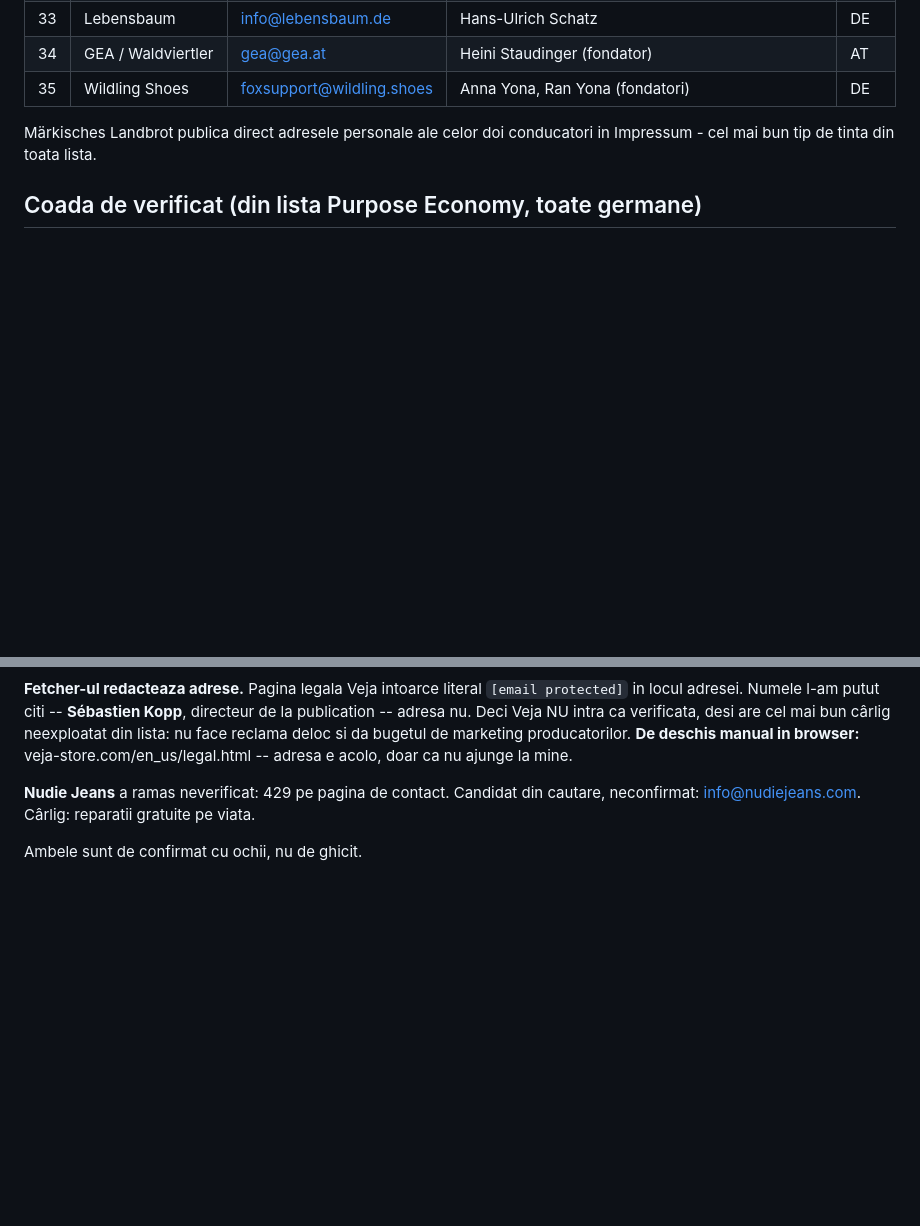
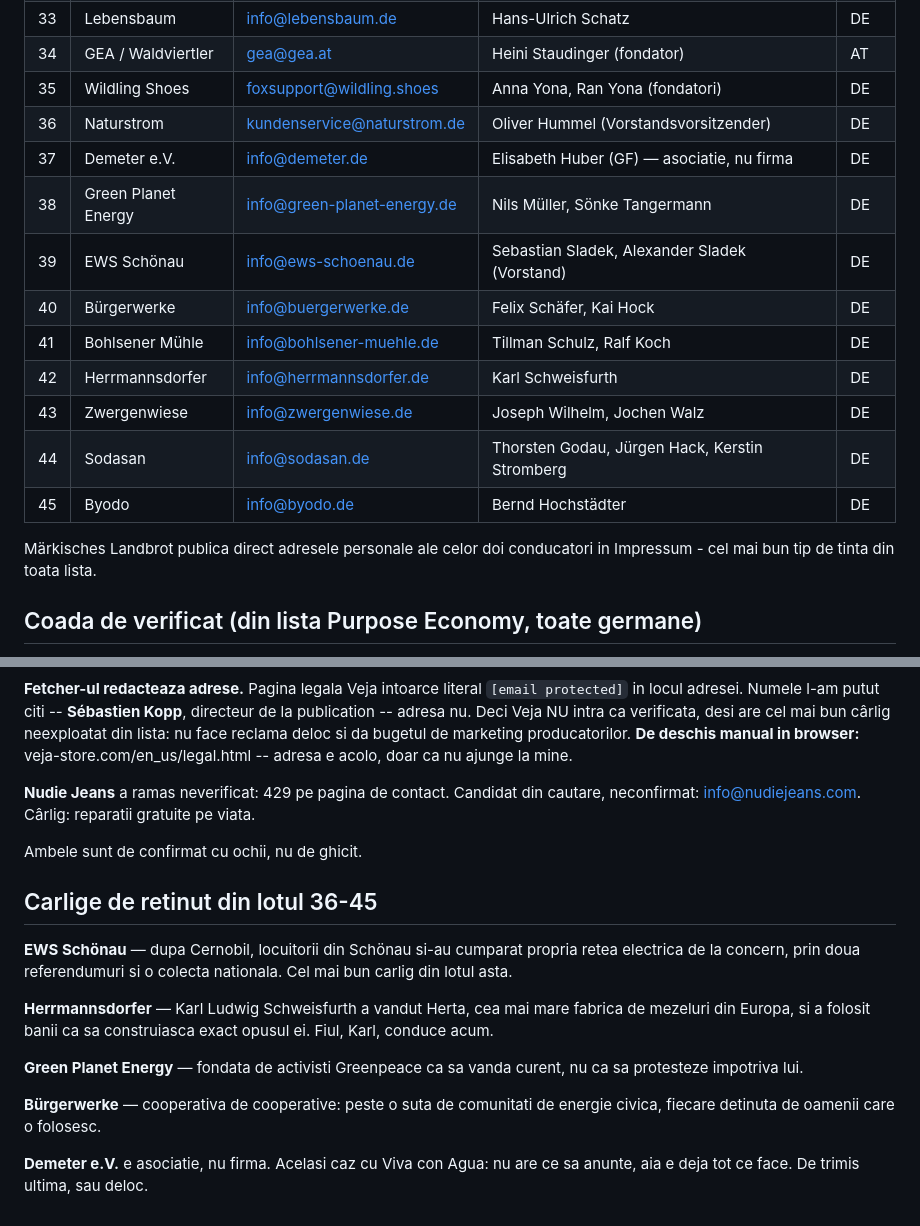
Before and after one commit to bogdanrotabo/rotabo, a Markdown page: scripts/outreach/USA-cercetare.md, 2 parts joined by grey strips. Rendered like a GitHub page; blank space fills up the shorter version.

Commit message:
Forty-five: the German energy cooperatives are the richest seam yet
Ten more, and the pattern in them is worth naming. EWS Schonau is the best
hook found since Webots: after Chernobyl the residents of one village bought
their own electricity grid off the incumbent, through two referendums and a
national whip-round. Green Planet Energy was founded by Greenpeace activists
who decided selling power beat protesting about it. Burgerwerke is a
cooperative of cooperatives -- a hundred-odd citizen energy communities, each
owned by the people who use it.

Herrmannsdorfer belongs beside them: Karl Ludwig Schweisfurth sold Herta, the
largest sausage factory in Europe, and spent the money building its opposite.

Demeter goes in with a warning rather than a hook. It is an association, not a
company, so an invitation to publish what it gives has nothing to land on --
the same objection already recorded against Viva con Agua. Last, or not at all.

Co-Authored-By: Claude Opus 5 <noreply@anthropic.com>

```diff
--- a/scripts/outreach/USA-cercetare.md
+++ b/scripts/outreach/USA-cercetare.md
@@ -129,6 +129,16 @@ numele conducatorului sunt publicate prin lege.
 | 33 | Lebensbaum | info@lebensbaum.de | Hans-Ulrich Schatz | DE |
 | 34 | GEA / Waldviertler | gea@gea.at | Heini Staudinger (fondator) | AT |
 | 35 | Wildling Shoes | foxsupport@wildling.shoes | Anna Yona, Ran Yona (fondatori) | DE |
+| 36 | Naturstrom | kundenservice@naturstrom.de | Oliver Hummel (Vorstandsvorsitzender) | DE |
+| 37 | Demeter e.V. | info@demeter.de | Elisabeth Huber (GF) — asociatie, nu firma | DE |
+| 38 | Green Planet Energy | info@green-planet-energy.de | Nils Müller, Sönke Tangermann | DE |
+| 39 | EWS Schönau | info@ews-schoenau.de | Sebastian Sladek, Alexander Sladek (Vorstand) | DE |
+| 40 | Bürgerwerke | info@buergerwerke.de | Felix Schäfer, Kai Hock | DE |
+| 41 | Bohlsener Mühle | info@bohlsener-muehle.de | Tillman Schulz, Ralf Koch | DE |
+| 42 | Herrmannsdorfer | info@herrmannsdorfer.de | Karl Schweisfurth | DE |
+| 43 | Zwergenwiese | info@zwergenwiese.de | Joseph Wilhelm, Jochen Walz | DE |
+| 44 | Sodasan | info@sodasan.de | Thorsten Godau, Jürgen Hack, Kerstin Stromberg | DE |
+| 45 | Byodo | info@byodo.de | Bernd Hochstädter | DE |
 
 Märkisches Landbrot publica direct adresele personale ale celor doi
 conducatori in Impressum - cel mai bun tip de tinta din toata lista.
@@ -254,3 +264,23 @@ veja-store.com/en_us/legal.html -- adresa e acolo, doar ca nu ajunge la mine.
 cautare, neconfirmat: info@nudiejeans.com. Cârlig: reparatii gratuite pe viata.
 
 Ambele sunt de confirmat cu ochii, nu de ghicit.
+
+
+## Carlige de retinut din lotul 36-45
+
+**EWS Schönau** — dupa Cernobil, locuitorii din Schönau si-au cumparat propria
+retea electrica de la concern, prin doua referendumuri si o colecta nationala.
+Cel mai bun carlig din lotul asta.
+
+**Herrmannsdorfer** — Karl Ludwig Schweisfurth a vandut Herta, cea mai mare
+fabrica de mezeluri din Europa, si a folosit banii ca sa construiasca exact
+opusul ei. Fiul, Karl, conduce acum.
+
+**Green Planet Energy** — fondata de activisti Greenpeace ca sa vanda curent,
+nu ca sa protesteze impotriva lui.
+
+**Bürgerwerke** — cooperativa de cooperative: peste o suta de comunitati de
+energie civica, fiecare detinuta de oamenii care o folosesc.
+
+**Demeter e.V.** e asociatie, nu firma. Acelasi caz cu Viva con Agua: nu are ce
+sa anunte, aia e deja tot ce face. De trimis ultima, sau deloc.
```
